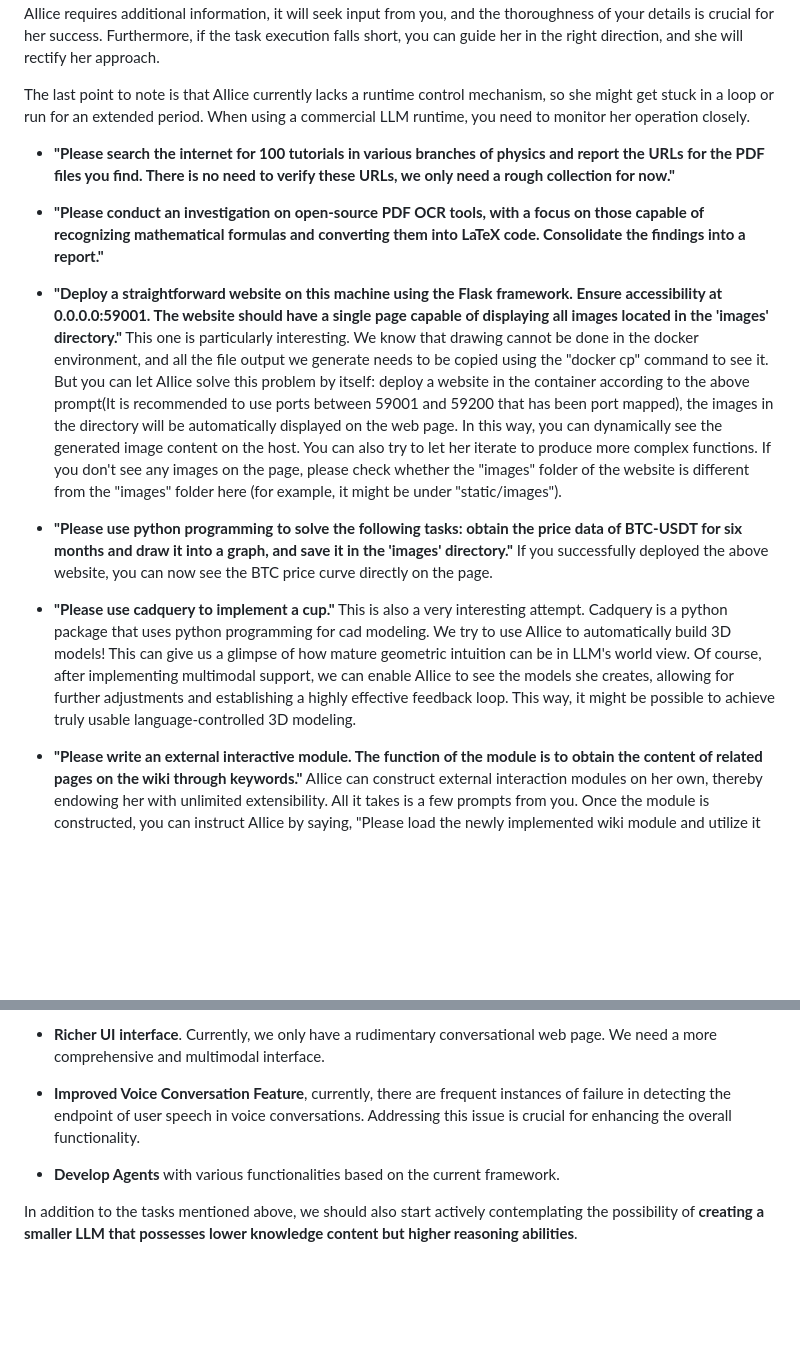
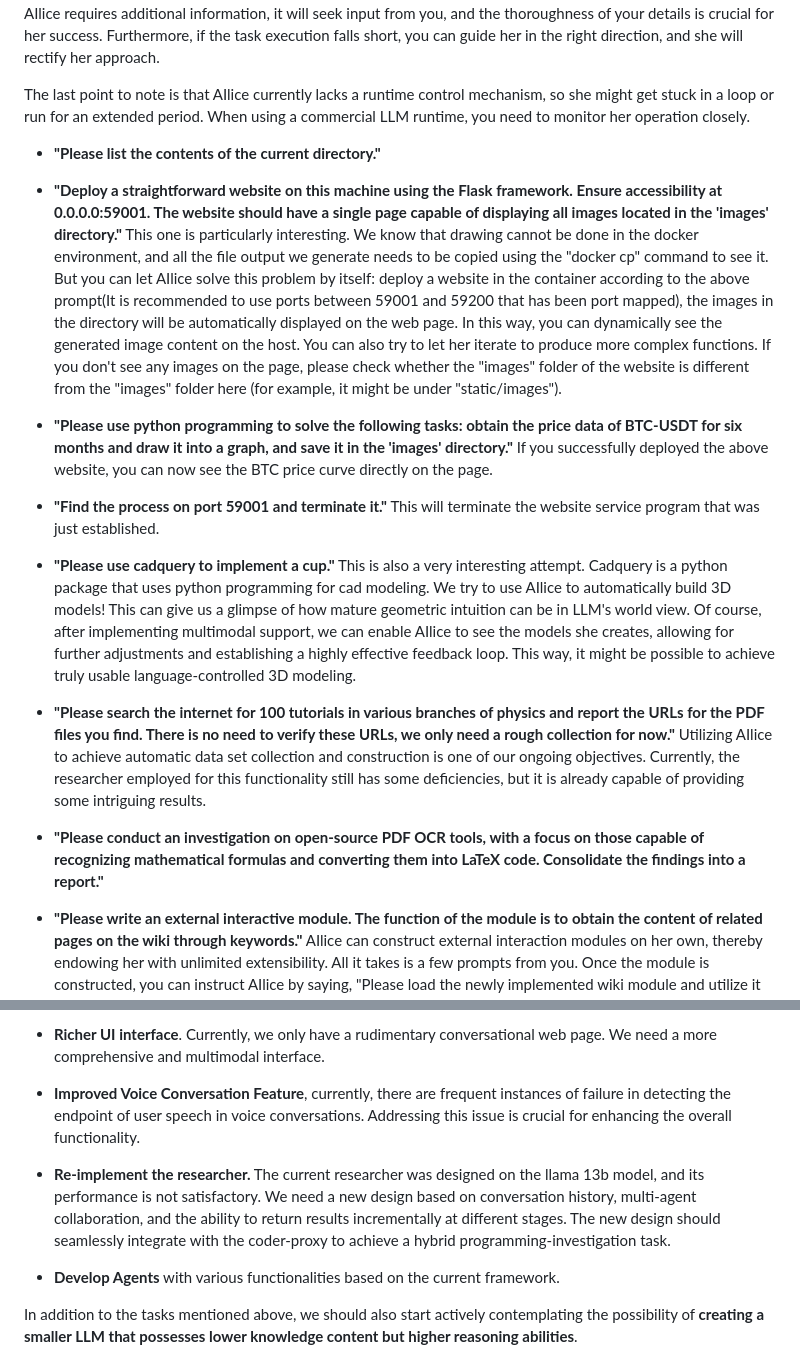
Before and after one commit to myshell-ai/AIlice, a Markdown page: README.md, 2 parts joined by grey strips. Rendered like a GitHub page; blank space fills up the shorter version.

Commit message:
1. README.md updated.

```diff
--- a/README.md
+++ b/README.md
@@ -64,9 +64,7 @@ Let's list some typical use cases. I frequently employ these examples to test AI
 
 The last point to note is that AIlice currently lacks a runtime control mechanism, so she might get stuck in a loop or run for an extended period. When using a commercial LLM runtime, you need to monitor her operation closely.
 
-- **"Please search the internet for 100 tutorials in various branches of physics and report the URLs for the PDF files you find. There is no need to verify these URLs, we only need a rough collection for now."**
-
-- **"Please conduct an investigation on open-source PDF OCR tools, with a focus on those capable of recognizing mathematical formulas and converting them into LaTeX code. Consolidate the findings into a report."**
+- **"Please list the contents of the current directory."**
 
 - **"Deploy a straightforward website on this machine using the Flask framework. Ensure accessibility at 0.0.0.0:59001. The website should have a single page capable of displaying all images located in the 'images' directory."**
 This one is particularly interesting. We know that drawing cannot be done in the docker environment, and all the file output we generate needs to be copied using the "docker
@@ -75,9 +73,17 @@ cp" command to see it. But you can let AIlice solve this problem by itself: depl
 - **"Please use python programming to solve the following tasks: obtain the price data of BTC-USDT for six months and draw it into a graph, and save it in the 'images' directory."**
 If you successfully deployed the above website, you can now see the BTC price curve directly on the page.
 
+
+- **"Find the process on port 59001 and terminate it."**
+This will terminate the website service program that was just established.
+
 - **"Please use cadquery to implement a cup."**
 This is also a very interesting attempt. Cadquery is a python package that uses python programming for cad modeling. We try to use AIlice to automatically build 3D models! This
 can give us a glimpse of how mature geometric intuition can be in LLM's world view. Of course, after implementing multimodal support, we can enable AIlice to see the models she creates, allowing for further adjustments and establishing a highly effective feedback loop. This way, it might be possible to achieve truly usable language-controlled 3D modeling.
+
+- **"Please search the internet for 100 tutorials in various branches of physics and report the URLs for the PDF files you find. There is no need to verify these URLs, we only need a rough collection for now."** Utilizing AIlice to achieve automatic data set collection and construction is one of our ongoing objectives. Currently, the researcher employed for this functionality still has some deficiencies, but it is already capable of providing some intriguing results.
+
+- **"Please conduct an investigation on open-source PDF OCR tools, with a focus on those capable of recognizing mathematical formulas and converting them into LaTeX code. Consolidate the findings into a report."**
 
 - **"Please write an external interactive module. The function of the module is to obtain the content of related pages on the wiki through keywords."** AIlice can construct external interaction modules on her own, thereby endowing her with unlimited extensibility. All it takes is a few prompts from you. Once the module is constructed, you can instruct AIlice by saying, "Please load the newly implemented wiki module and utilize it to query the entry on relativity."
 
@@ -283,6 +289,8 @@ If you are interested in the development of AIlice itself, you may consider the
 
 - **Improved Voice Conversation Feature**, currently, there are frequent instances of failure in detecting the endpoint of user speech in voice conversations. Addressing this issue is crucial for enhancing the overall functionality.
 
+- **Re-implement the researcher.** The current researcher was designed on the llama 13b model, and its performance is not satisfactory. We need a new design based on conversation history, multi-agent collaboration, and the ability to return results incrementally at different stages. The new design should seamlessly integrate with the coder-proxy to achieve a hybrid programming-investigation task.
+
 - **Develop Agents** with various functionalities based on the current framework.
 
 In addition to the tasks mentioned above, we should also start actively contemplating the possibility of **creating a smaller LLM that possesses lower knowledge content but higher reasoning abilities**.
```
